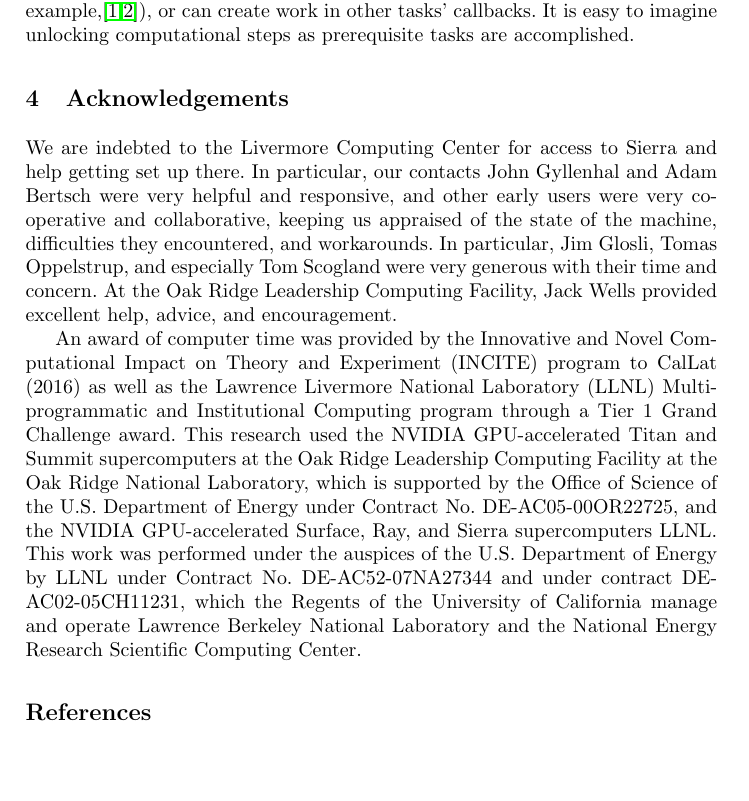
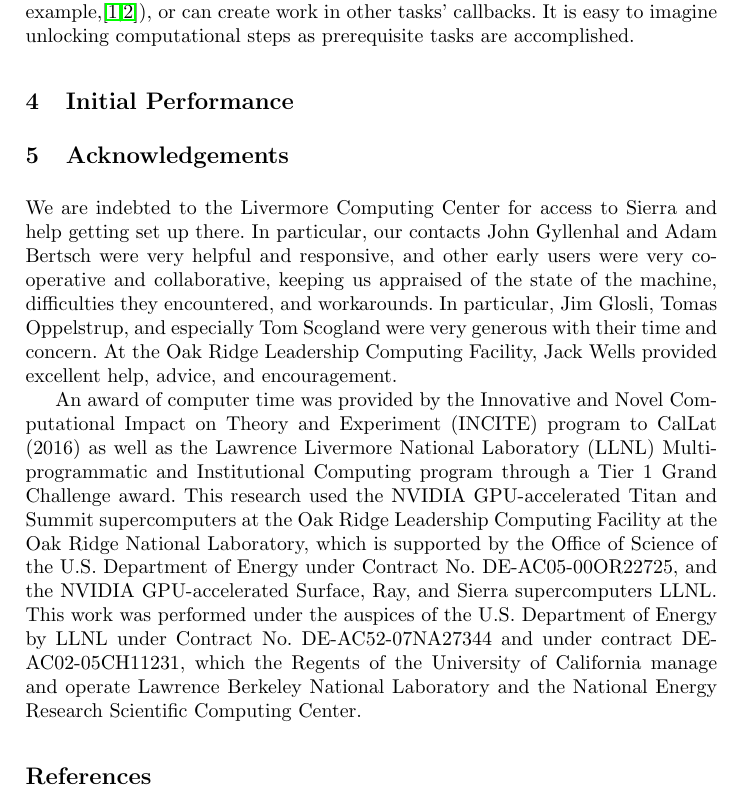
Before and after one commit to evanberkowitz/iwoph-18, a LaTeX thesis (master.tex, which reads section/performance.tex): part of page 6 of 7, cut so that both start at the same text, the shorter picture padded with empty space. Compiled offline with pdfLaTeX.

Commit message:
Add performance section.

```diff
--- a/master.tex
+++ b/master.tex
@@ -72,6 +72,7 @@ Lawrence Berkeley National Laboratory, Berkeley CA 94720
 \input{section/introduction}
 \input{section/mpijm}
 \input{section/python}
+\input{section/performance}
 \input{section/acknowledgements}
 
 \bibliographystyle{splncs04}
--- /dev/null
+++ b/section/performance.tex
@@ -0,0 +1,2 @@
+\section{Initial Performance}
+\label{sec:performance}
```
